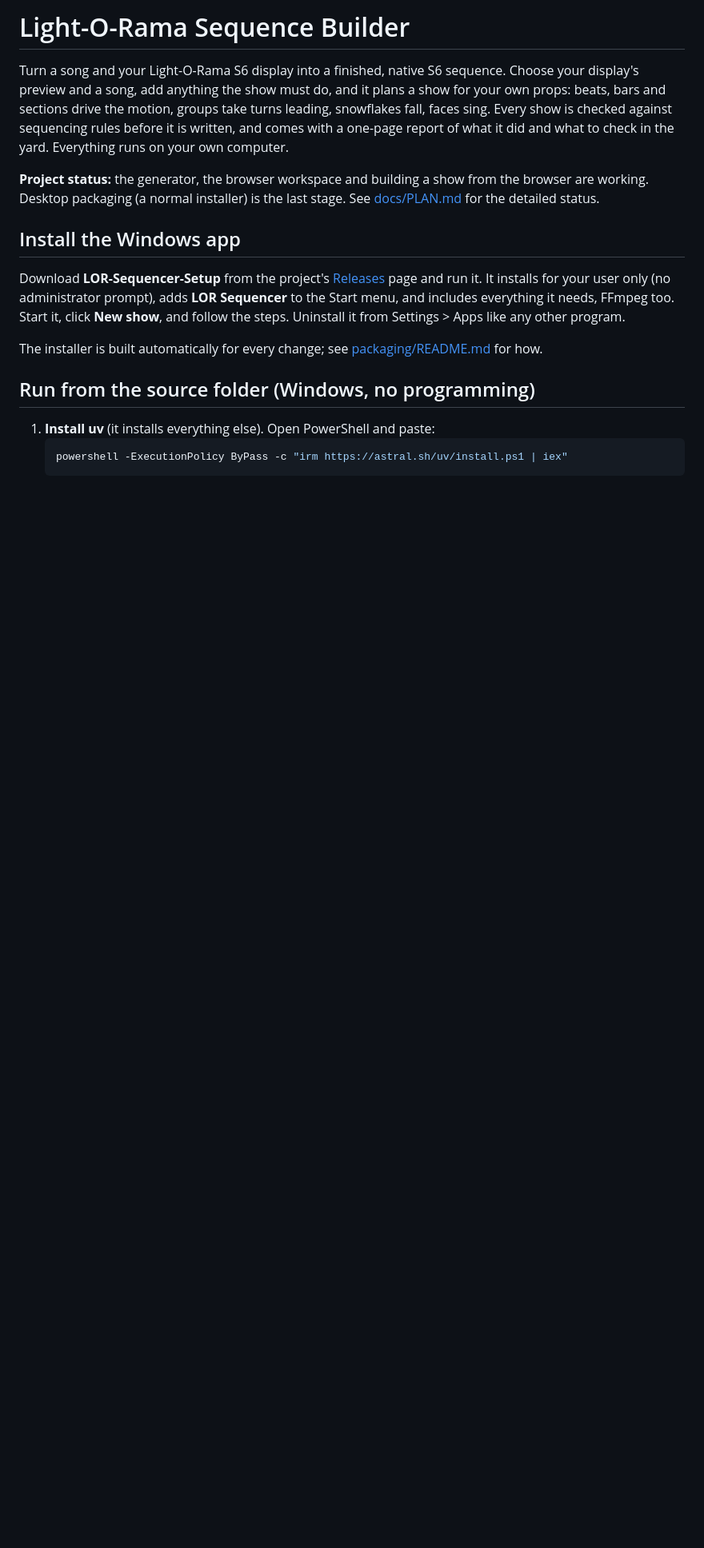
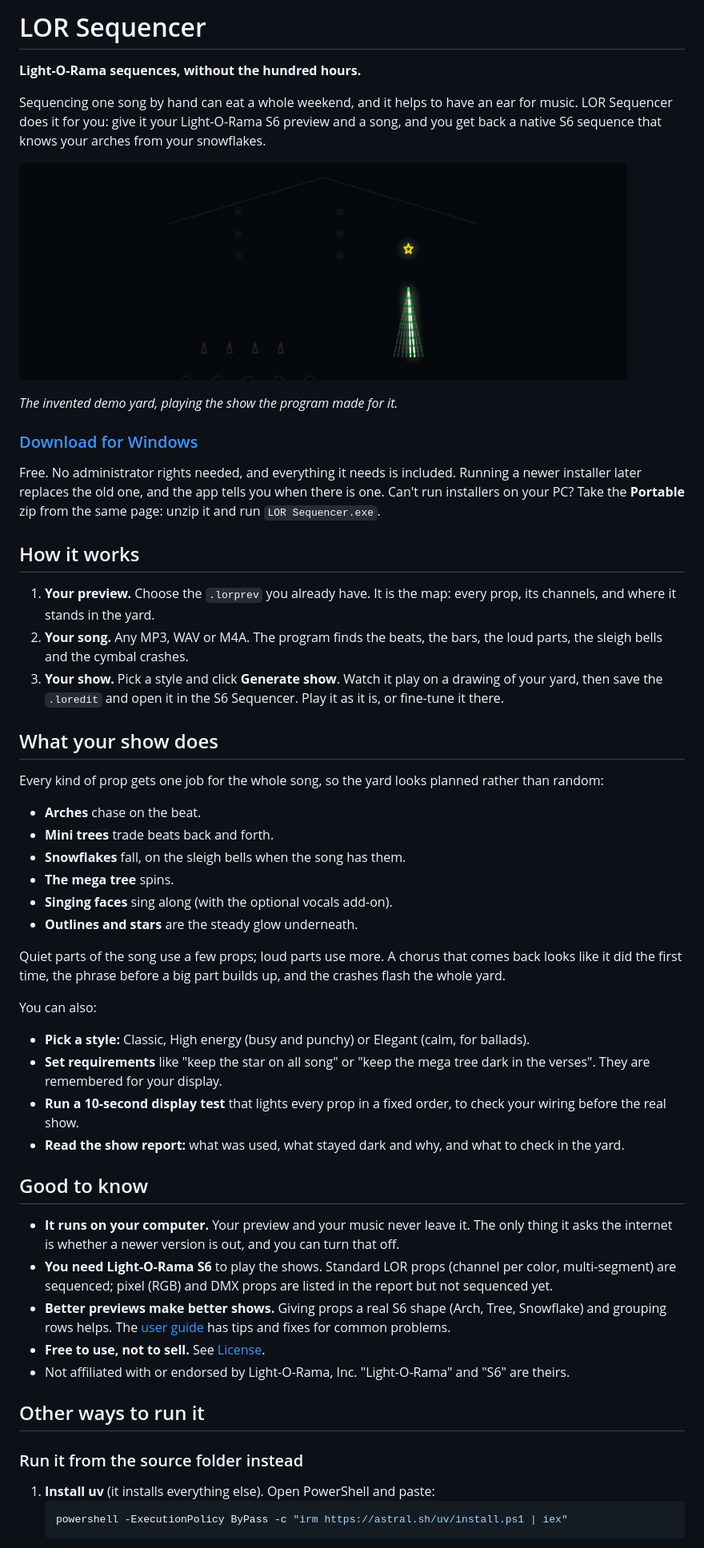
Before and after one commit to MikeAllen1/light-o-rama-sequence-builder, a Markdown page: README.md, the part around one of its changes. Shown at 80% size. GitHub-like rendering; pictures changed too: docs/images/demo-yard.gif (added); blank space fills up the shorter version.

Commit message:
README for people who just want lights (#70)
* README for people who just want lights

The top half now says what the program does in plain words, shows the demo
yard playing its show, links straight to the Windows download, walks through
the three steps and what each kind of prop does, and lists what to know
(runs locally, needs S6, RGB and DMX not sequenced yet, free to use, not
affiliated with Light-O-Rama). Running from source and the developer
sections follow unchanged.

* README: mention the portable zip

````diff
--- a/README.md
+++ b/README.md
@@ -1,16 +1,54 @@
-# Light-O-Rama Sequence Builder
+# LOR Sequencer
 
-Turn a song and your Light-O-Rama S6 display into a finished, native S6 sequence. Choose your display's preview and a song, add anything the show must do, and it plans a show for your own props: beats, bars and sections drive the motion, groups take turns leading, snowflakes fall, faces sing. Every show is checked against sequencing rules before it is written, and comes with a one-page report of what it did and what to check in the yard. Everything runs on your own computer.
+**Light-O-Rama sequences, without the hundred hours.**
 
-**Project status:** the generator, the browser workspace and building a show from the browser are working. Desktop packaging (a normal installer) is the last stage. See [docs/PLAN.md](docs/PLAN.md) for the detailed status.
+Sequencing one song by hand can eat a whole weekend, and it helps to have an ear for music. LOR Sequencer does it for you: give it your Light-O-Rama S6 preview and a song, and you get back a native S6 sequence that knows your arches from your snowflakes.
 
-## Install the Windows app
+![The invented demo yard playing the show LOR Sequencer made for it](docs/images/demo-yard.gif)
 
-Download **LOR-Sequencer-Setup** from the project's [Releases](https://github.com/MikeAllen1/light-o-rama-sequence-builder/releases) page and run it. It installs for your user only (no administrator prompt), adds **LOR Sequencer** to the Start menu, and includes everything it needs, FFmpeg too. Start it, click **New show**, and follow the steps. Uninstall it from Settings > Apps like any other program.
+*The invented demo yard, playing the show the program made for it.*
 
-The installer is built automatically for every change; see [packaging/README.md](packaging/README.md) for how.
+### [Download for Windows](https://github.com/MikeAllen1/light-o-rama-sequence-builder/releases/latest)
 
-## Run from the source folder (Windows, no programming)
+Free. No administrator rights needed, and everything it needs is included. Running a newer installer later replaces the old one, and the app tells you when there is one. Can't run installers on your PC? Take the **Portable** zip from the same page: unzip it and run `LOR Sequencer.exe`.
+
+## How it works
+
+1. **Your preview.** Choose the `.lorprev` you already have. It is the map: every prop, its channels, and where it stands in the yard.
+2. **Your song.** Any MP3, WAV or M4A. The program finds the beats, the bars, the loud parts, the sleigh bells and the cymbal crashes.
+3. **Your show.** Pick a style and click **Generate show**. Watch it play on a drawing of your yard, then save the `.loredit` and open it in the S6 Sequencer. Play it as it is, or fine-tune it there.
+
+## What your show does
+
+Every kind of prop gets one job for the whole song, so the yard looks planned rather than random:
+
+- **Arches** chase on the beat.
+- **Mini trees** trade beats back and forth.
+- **Snowflakes** fall, on the sleigh bells when the song has them.
+- **The mega tree** spins.
+- **Singing faces** sing along (with the optional vocals add-on).
+- **Outlines and stars** are the steady glow underneath.
+
+Quiet parts of the song use a few props; loud parts use more. A chorus that comes back looks like it did the first time, the phrase before a big part builds up, and the crashes flash the whole yard.
+
+You can also:
+
+- **Pick a style:** Classic, High energy (busy and punchy) or Elegant (calm, for ballads).
+- **Set requirements** like "keep the star on all song" or "keep the mega tree dark in the verses". They are remembered for your display.
+- **Run a 10-second display test** that lights every prop in a fixed order, to check your wiring before the real show.
+- **Read the show report:** what was used, what stayed dark and why, and what to check in the yard.
+
+## Good to know
+
+- **It runs on your computer.** Your preview and your music never leave it. The only thing it asks the internet is whether a newer version is out, and you can turn that off.
+- **You need Light-O-Rama S6** to play the shows. Standard LOR props (channel per color, multi-segment) are sequenced; pixel (RGB) and DMX props are listed in the report but not sequenced yet.
+- **Better previews make better shows.** Giving props a real S6 shape (Arch, Tree, Snowflake) and grouping rows helps. The [user guide](docs/USER_GUIDE.md) has tips and fixes for common problems.
+- **Free to use, not to sell.** See [License](#license).
+- Not affiliated with or endorsed by Light-O-Rama, Inc. "Light-O-Rama" and "S6" are theirs.
+
+## Other ways to run it
+
+### Run it from the source folder instead
 
 1. **Install uv** (it installs everything else). Open PowerShell and paste:
    ```powershell
````
Also changed, not shown: other parts of README.md (+1 -1 lines).
